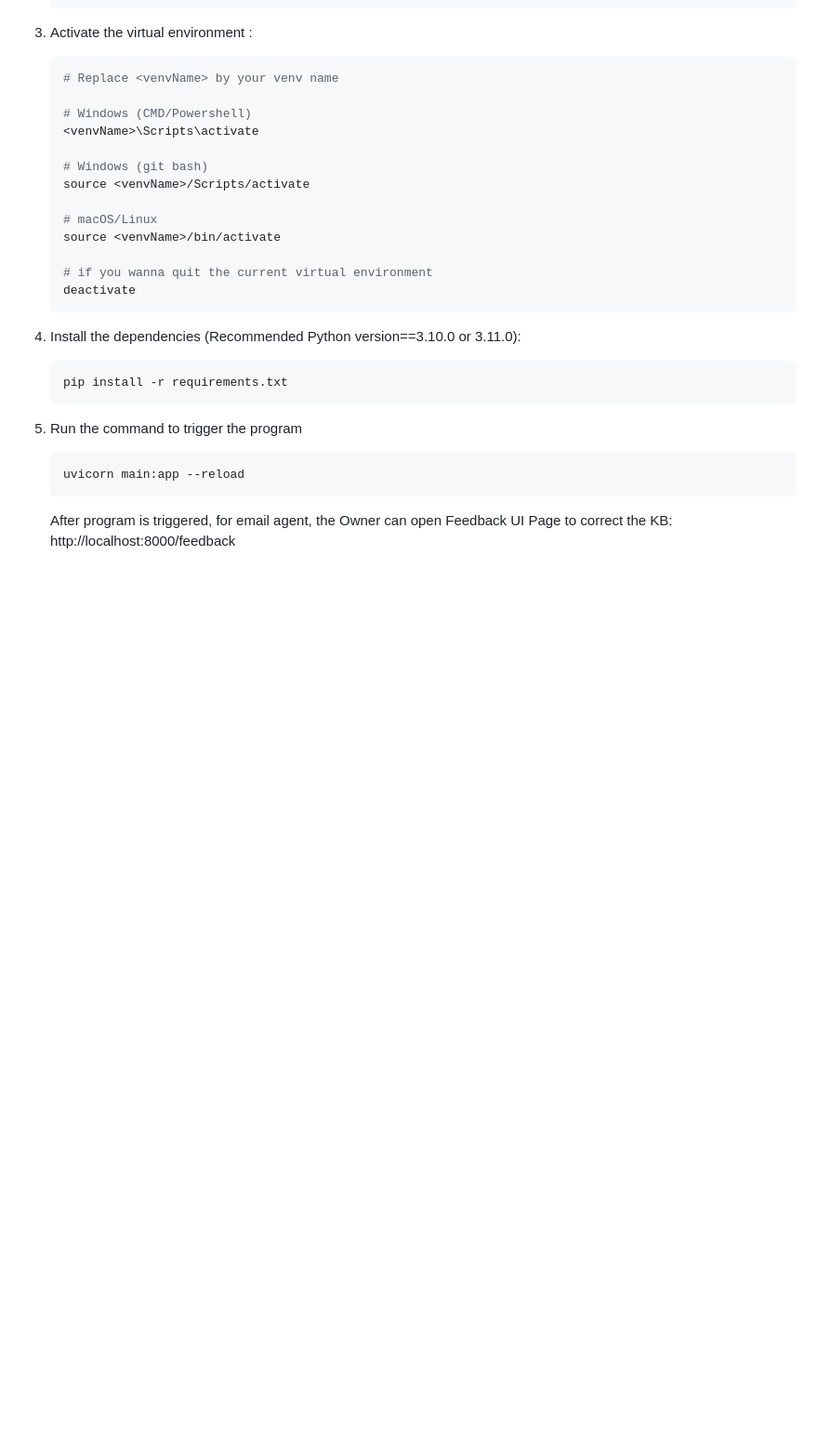
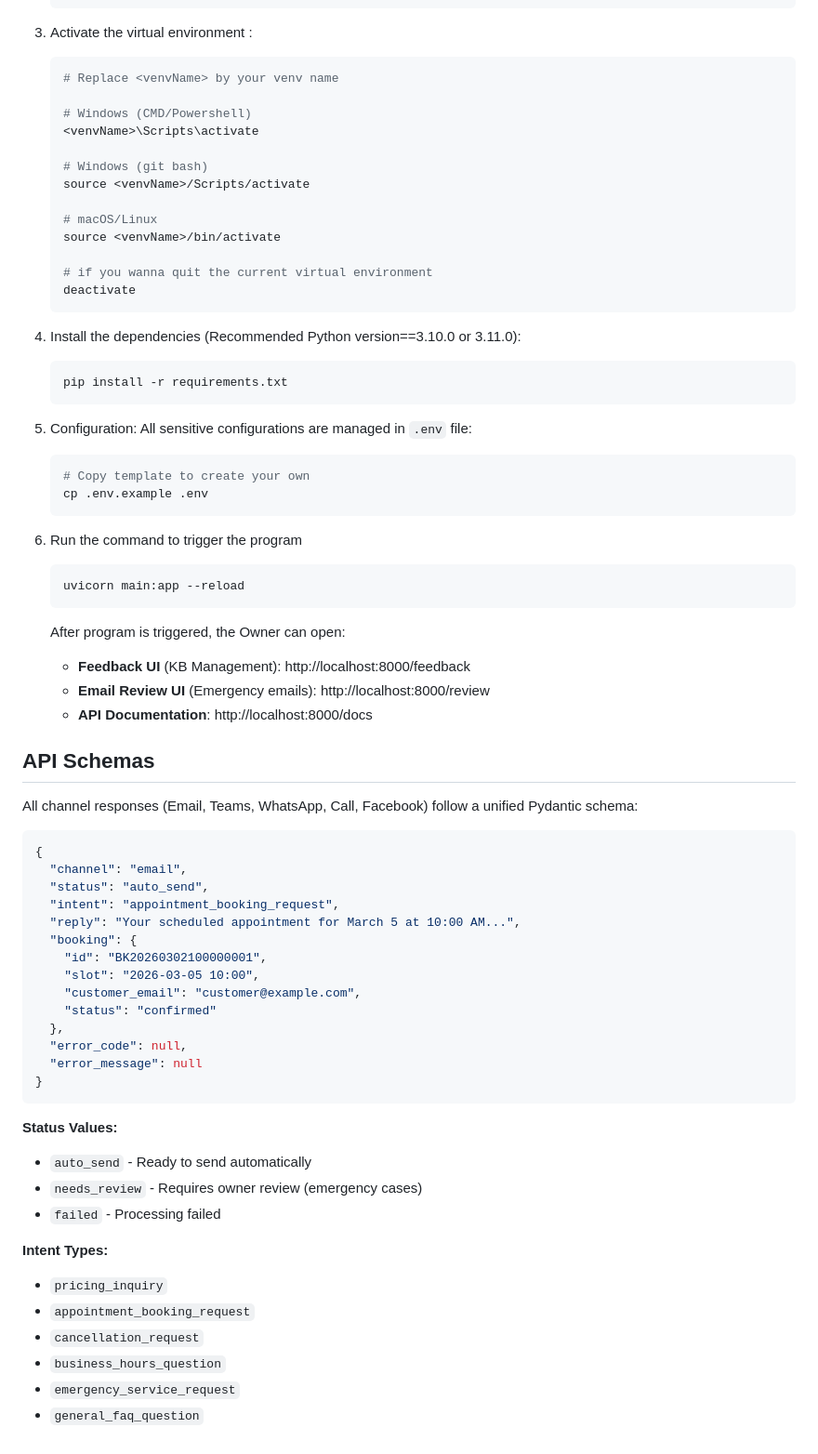
Before and after one commit to MissDinosaur/bizclone, a Markdown page: README.md, the part around one of its changes. Shown at 93% size. GitHub-like rendering; blank space fills up the shorter version.

````diff
--- a/README.md
+++ b/README.md
@@ -170,8 +170,52 @@ bizclone/
    ```bash
    pip install -r requirements.txt
    ```
-5. Run the command to trigger the program
-    ```python
+
+5. Configuration: All sensitive configurations are managed in `.env` file:
+    ```bash
+    # Copy template to create your own
+    cp .env.example .env
+    ```
+
+6. Run the command to trigger the program
+    ```bash
     uvicorn main:app --reload
     ```
-    After program is triggered, for email agent, the Owner can open Feedback UI Page to correct the KB: http://localhost:8000/feedback
+    After program is triggered, the Owner can open:
+    - **Feedback UI** (KB Management): http://localhost:8000/feedback
+    - **Email Review UI** (Emergency emails): http://localhost:8000/review
+    - **API Documentation**: http://localhost:8000/docs
+
+
+## API Schemas
+All channel responses (Email, Teams, WhatsApp, Call, Facebook) follow a unified Pydantic schema:
+
+```json
+{
+  "channel": "email",
+  "status": "auto_send",
+  "intent": "appointment_booking_request",
+  "reply": "Your scheduled appointment for March 5 at 10:00 AM...",
+  "booking": {
+    "id": "BK20260302100000001",
+    "slot": "2026-03-05 10:00",
+    "customer_email": "customer@example.com",
+    "status": "confirmed"
+  },
+  "error_code": null,
+  "error_message": null
+}
+```
+
+**Status Values:**
+- `auto_send` - Ready to send automatically
+- `needs_review` - Requires owner review (emergency cases)
+- `failed` - Processing failed
+
+**Intent Types:**
+- `pricing_inquiry`
+- `appointment_booking_request`
+- `cancellation_request`
+- `business_hours_question`
+- `emergency_service_request`
+- `general_faq_question`
````
Also changed, not shown: other parts of README.md (+4 -4 lines).
